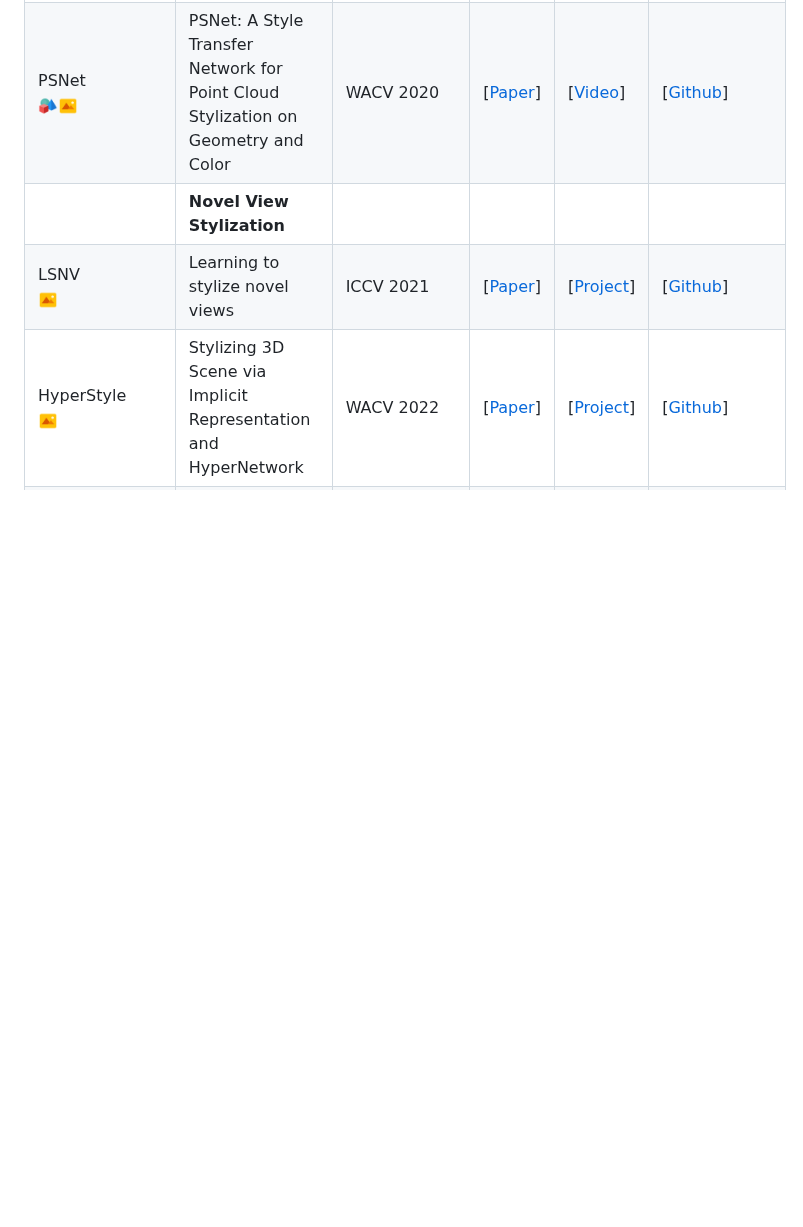
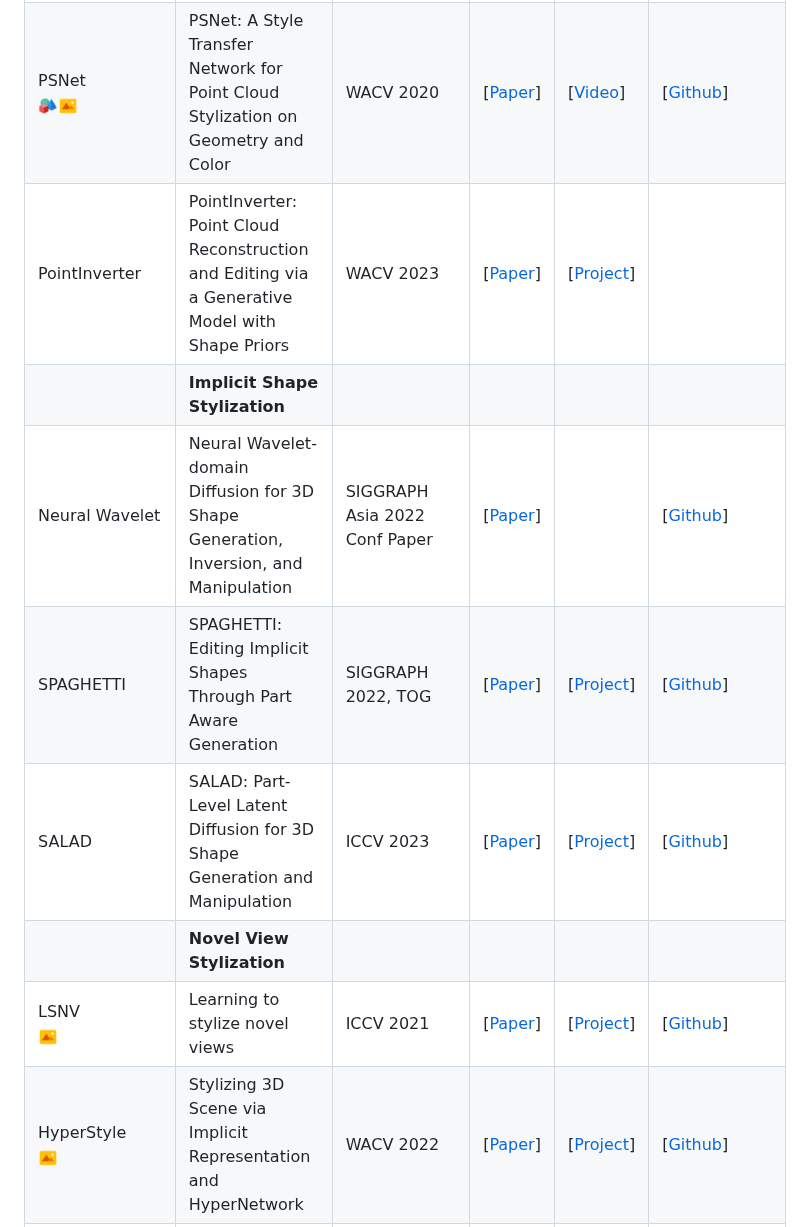
Before and after one commit to chenyingshu/advances_3d_neural_stylization, a Markdown page: README.md, the part around the change. Drawn GitHub-style; blank space fills up the shorter version.

Commit message:
Update README.md
add point, implicit shape

```diff
--- a/README.md
+++ b/README.md
@@ -130,6 +130,11 @@ If you find this work useful, please cite our paper:
 | ShaDDR <br> <img src="assets/icon_obj.png" width="20" height="20">  | ShaDDR: Interactive Example-Based Geometry and Texture Generation via 3D Shape Detailization and Differentiable Rendering   | SIGGRAPH Asia 2023 Conf Paper |[[Paper](https://arxiv.org/abs/2306.04889)]  | [[Project](https://qiminchen.github.io/shaddr/)] |[[Github](https://github.com/qiminchen/ShaDDR)] |
 |  | **Point Cloud Stylization** | || |  |
 | PSNet <br><img src="assets/icon_obj.png" width="20" height="20"><img src="assets/icon_image.png" width="20" height="20">| PSNet: A Style Transfer Network for Point Cloud Stylization on Geometry and Color |WACV 2020 | [[Paper](https://openaccess.thecvf.com/content_WACV_2020/html/Cao_PSNet_A_Style_Transfer_Network_for_Point_Cloud_Stylization_on_WACV_2020_paper.html)]| [[Video](https://www.youtube.com/watch?v=EbUOg1gVcFw&t=1818s)] | [[Github](https://github.com/xucao-42/psnet)] |
+| PointInverter | PointInverter: Point Cloud Reconstruction and Editing via a Generative Model with Shape Priors | WACV 2023 | [[Paper](https://arxiv.org/abs/2211.08702)]| [[Project](https://ja-yeon-kim.github.io/PointInverter/)] | |
+||**Implicit Shape Stylization**||||
+|Neural Wavelet |Neural Wavelet-domain Diffusion for 3D Shape Generation, Inversion, and Manipulation | SIGGRAPH Asia 2022 Conf Paper| [[Paper](https://arxiv.org/abs/2302.00190)]||[[Github](https://github.com/edward1997104/Wavelet-Generation)]|
+|SPAGHETTI |SPAGHETTI: Editing Implicit Shapes Through Part Aware Generation| SIGGRAPH 2022, TOG| [[Paper](https://igl.ethz.ch/projects/SPAGHETTI/SPAGHETTI-paper.pdf)]|[[Project](https://igl.ethz.ch/projects/SPAGHETTI/)]| [[Github](https://github.com/amirhertz/spaghetti)]|
+|SALAD |SALAD: Part-Level Latent Diffusion for 3D Shape Generation and Manipulation| ICCV 2023| [[Paper](https://salad3d.github.io/assets/salad.pdf)]| [[Project](https://salad3d.github.io/)]| [[Github](https://github.com/KAIST-Geometric-AI-Group/SALAD)]|
 |  | **Novel View Stylization** | || |  |
 |  LSNV <br><img src="assets/icon_image.png" width="20" height="20"> | Learning to stylize novel views |  ICCV 2021  | [[Paper](https://arxiv.org/abs/2105.13509)]   | [[Project](https://hhsinping.github.io/3d_scene_stylization/)]   |  [[Github](https://github.com/hhsinping/stylescene)] |
 | HyperStyle <br><img src="assets/icon_image.png" width="20" height="20"> | Stylizing 3D Scene via Implicit Representation and HyperNetwork |WACV 2022 | [[Paper](https://arxiv.org/abs/2105.13016)] |  [[Project](https://ztex08010518.github.io/3dstyletransfer/)] | [[Github](https://github.com/ztex08010518/Stylizing-3D-Scene)] |
```
